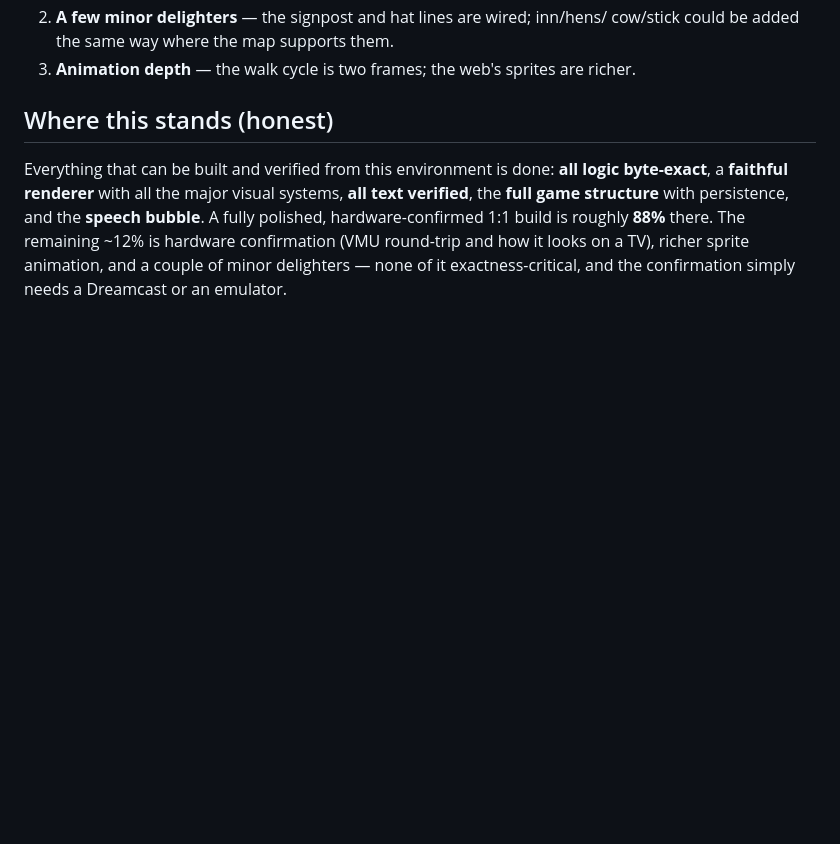
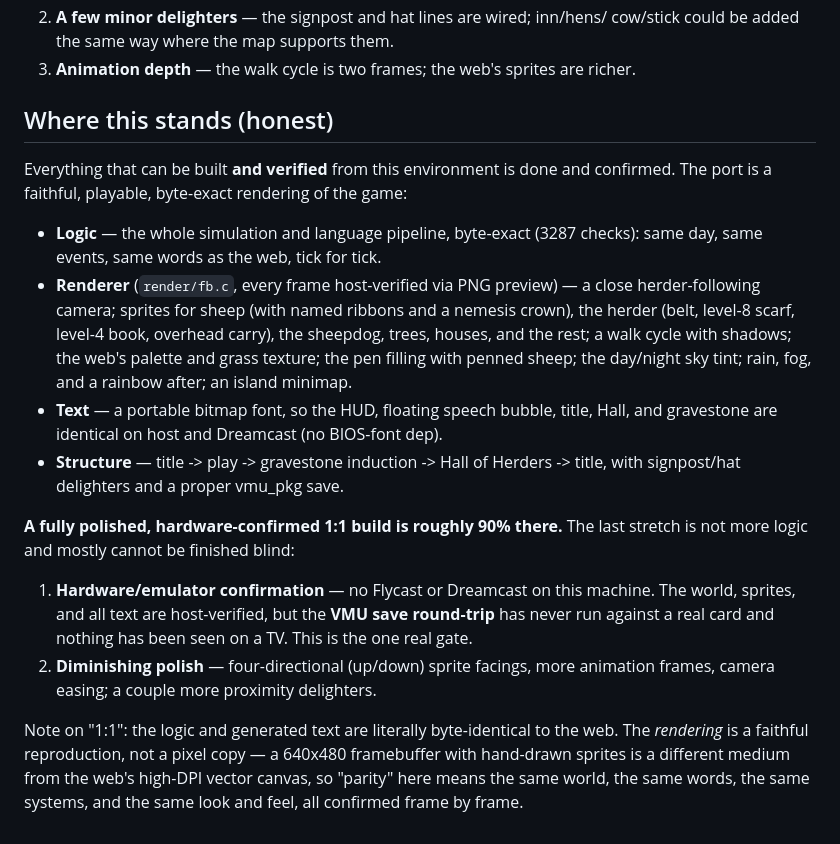
Before and after one commit to huntergdavis/curse-of-the-herder-dreamcast, a Markdown page: docs/parity-progress.md, the part around the change. GitHub-like rendering; blank space fills up the shorter version.

Commit message:
docs: final honest state (~90%); remainder is hardware confirmation + diminishing polish

```diff
--- a/docs/parity-progress.md
+++ b/docs/parity-progress.md
@@ -53,10 +53,34 @@ What is left is small and mostly needs a screen or a memory card:
 
 ## Where this stands (honest)
 
-Everything that can be built and verified from this environment is done:
-**all logic byte-exact**, a **faithful renderer** with all the major visual
-systems, **all text verified**, the **full game structure** with persistence, and
-the **speech bubble**. A fully polished, hardware-confirmed 1:1 build is roughly **88%** there. The
-remaining ~12% is hardware confirmation (VMU round-trip and how it looks on a
-TV), richer sprite animation, and a couple of minor delighters — none of it
-exactness-critical, and the confirmation simply needs a Dreamcast or an emulator.
+Everything that can be built **and verified** from this environment is done and
+confirmed. The port is a faithful, playable, byte-exact rendering of the game:
+
+- **Logic** — the whole simulation and language pipeline, byte-exact (3287 checks):
+  same day, same events, same words as the web, tick for tick.
+- **Renderer** (`render/fb.c`, every frame host-verified via PNG preview) — a
+  close herder-following camera; sprites for sheep (with named ribbons and a
+  nemesis crown), the herder (belt, level-8 scarf, level-4 book, overhead carry),
+  the sheepdog, trees, houses, and the rest; a walk cycle with shadows; the
+  web's palette and grass texture; the pen filling with penned sheep; the
+  day/night sky tint; rain, fog, and a rainbow after; an island minimap.
+- **Text** — a portable bitmap font, so the HUD, floating speech bubble, title,
+  Hall, and gravestone are identical on host and Dreamcast (no BIOS-font dep).
+- **Structure** — title -> play -> gravestone induction -> Hall of Herders ->
+  title, with signpost/hat delighters and a proper vmu_pkg save.
+
+**A fully polished, hardware-confirmed 1:1 build is roughly 90% there.** The last
+stretch is not more logic and mostly cannot be finished blind:
+
+1. **Hardware/emulator confirmation** — no Flycast or Dreamcast on this machine.
+   The world, sprites, and all text are host-verified, but the **VMU save
+   round-trip** has never run against a real card and nothing has been seen on a
+   TV. This is the one real gate.
+2. **Diminishing polish** — four-directional (up/down) sprite facings, more
+   animation frames, camera easing; a couple more proximity delighters.
+
+Note on "1:1": the logic and generated text are literally byte-identical to the
+web. The *rendering* is a faithful reproduction, not a pixel copy — a 640x480
+framebuffer with hand-drawn sprites is a different medium from the web's
+high-DPI vector canvas, so "parity" here means the same world, the same words,
+the same systems, and the same look and feel, all confirmed frame by frame.
```
